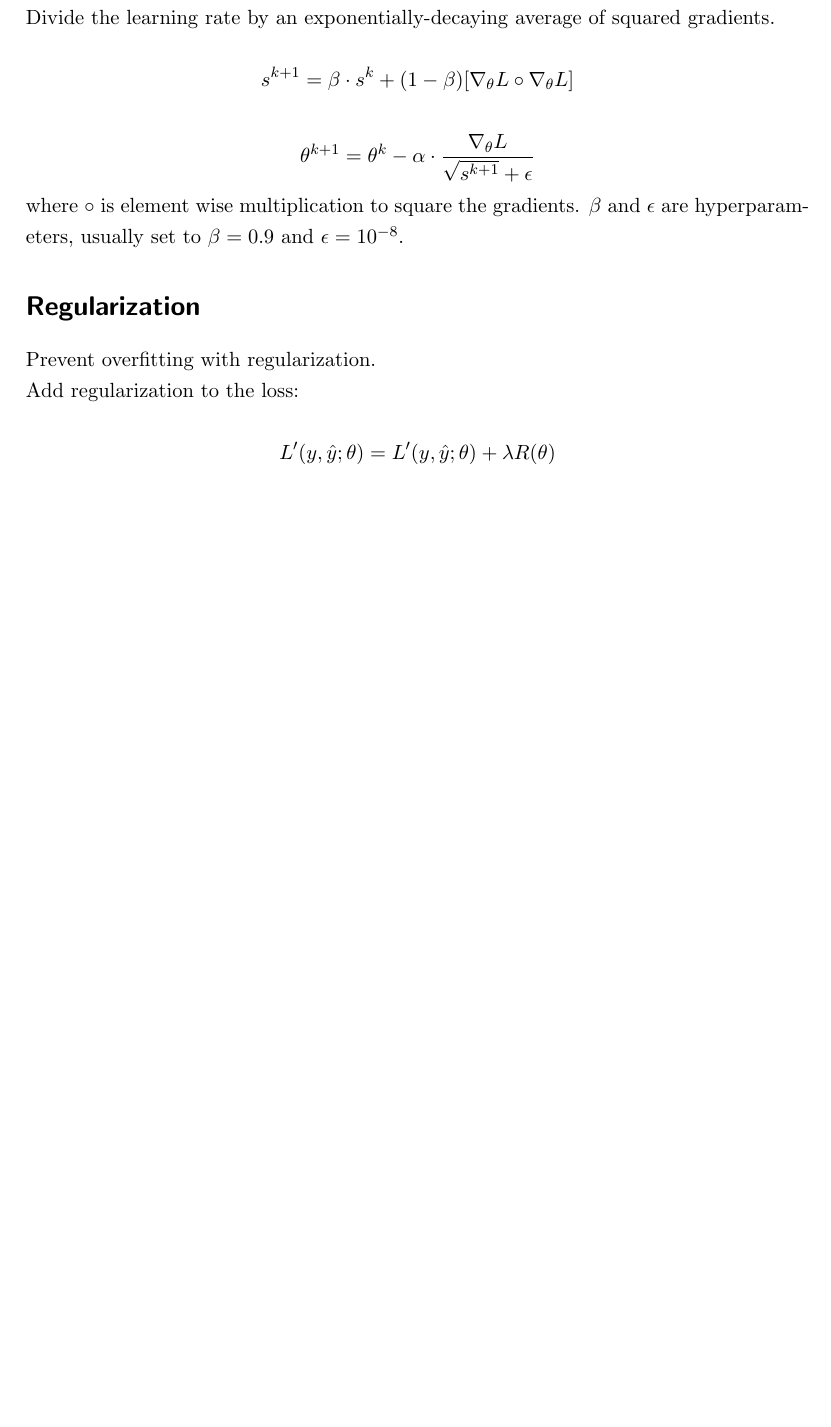
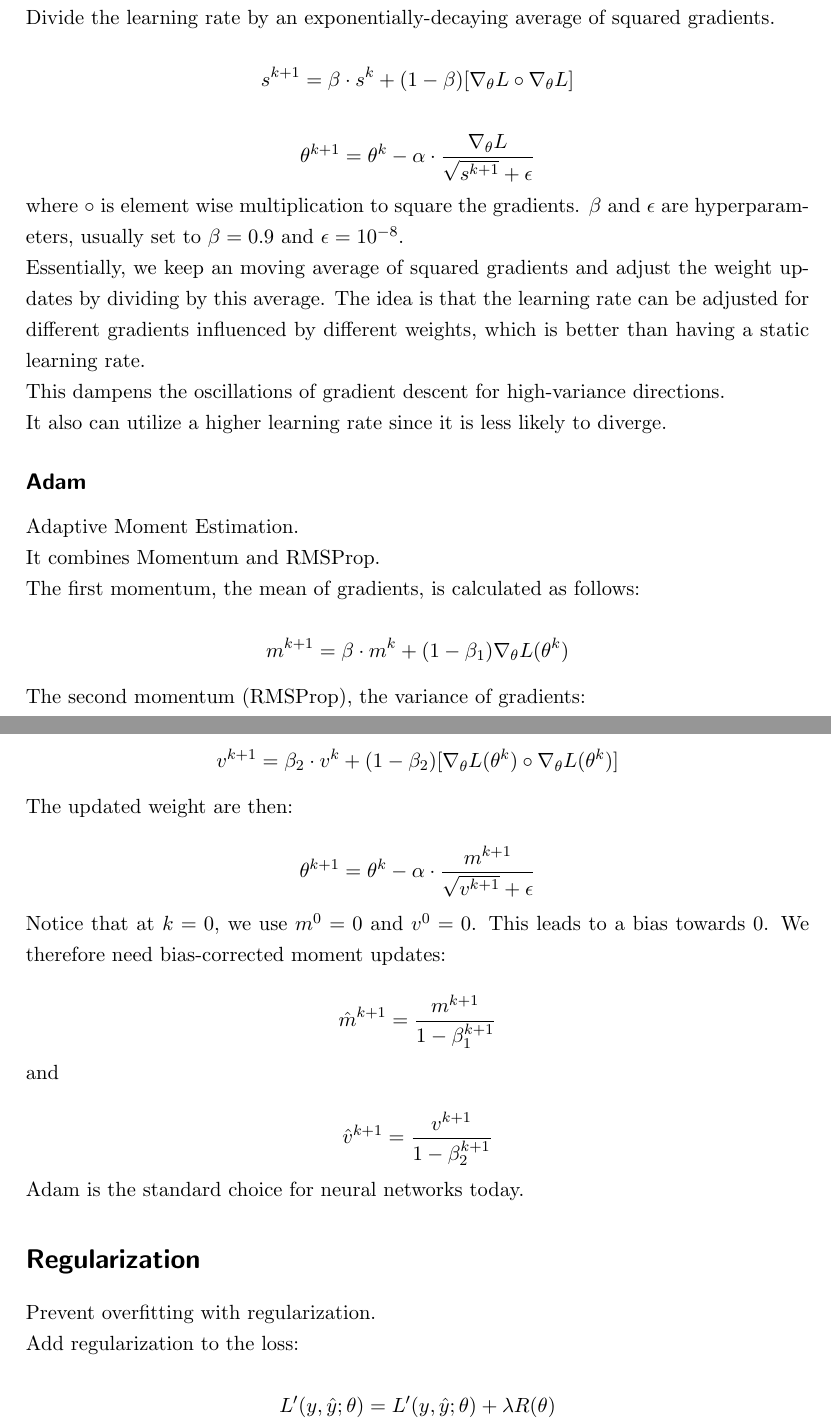
Before and after one commit to jaanisfehling/i2dl, a LaTeX document (summary.tex): part of page 6 of 7 before the commit and two parts of pages 6 and 7 of 8 after it, the two joined at a grey line, cut so that both start at the same text, the shorter picture padded with empty space. Compiled offline with pdfLaTeX.

Commit message:
add rmsprop and adam

```diff
--- a/summary.tex
+++ b/summary.tex
@@ -141,7 +142,24 @@ Divide the learning rate by an exponentially-decaying average of squared gradien
 $$s^{k+1} = \beta \cdot s^k + (1-\beta)[\nabla_\theta L \circ \nabla_\theta L]$$
 $$\theta^{k+1} = \theta^k - \alpha \cdot \frac{\nabla_\theta L}{\sqrt{s^{k+1}} + \epsilon}$$
 where $\circ$ is element wise multiplication to square the gradients. $\beta$ and $\epsilon$ are hyperparameters, usually set to $\beta = 0.9$ and $\epsilon = 10^{-8}$.
+Essentially, we keep an moving average of squared gradients and adjust the weight updates by dividing by this average. The idea is that the learning rate can be adjusted for different gradients influenced by different weights, which is better than having a static learning rate.
+This dampens the oscillations of gradient descent for high-variance directions.
+It also can utilize a higher learning rate since it is less likely to diverge.
 
+\subsection*{Adam}
+Adaptive Moment Estimation.
+It combines Momentum and RMSProp.
+The first momentum, the mean of gradients, is calculated as follows:
+$$m^{k+1} = \beta \cdot m^k + (1 - \beta_1) \nabla_\theta L(\theta^k)$$
+The second momentum (RMSProp), the variance of gradients:
+$$v^{k+1} = \beta_2 \cdot v^k + (1-\beta_2)[\nabla_\theta L(\theta^k) \circ \nabla_\theta L(\theta^k)]$$
+The updated weight are then:
+$$\theta^{k+1} = \theta^k - \alpha \cdot \frac{m^{k+1}}{\sqrt{v^{k+1}} + \epsilon}$$
+Notice that at $k = 0$, we use $m^0 = 0$ and $v^0 = 0$. This leads to a bias towards 0. We therefore need bias-corrected moment updates:
+$$\hat{m}^{k+1} = \frac{m^{k+1}}{1 - \beta_1^{k+1}}$$
+and
+$$\hat{v}^{k+1} = \frac{v^{k+1}}{1 - \beta_2^{k+1}}$$
+Adam is the standard choice for neural networks today.
 
 
 \section*{Regularization}
```
Also changed, not shown: summary.pdf, summary.tex (3 more changed lines).
